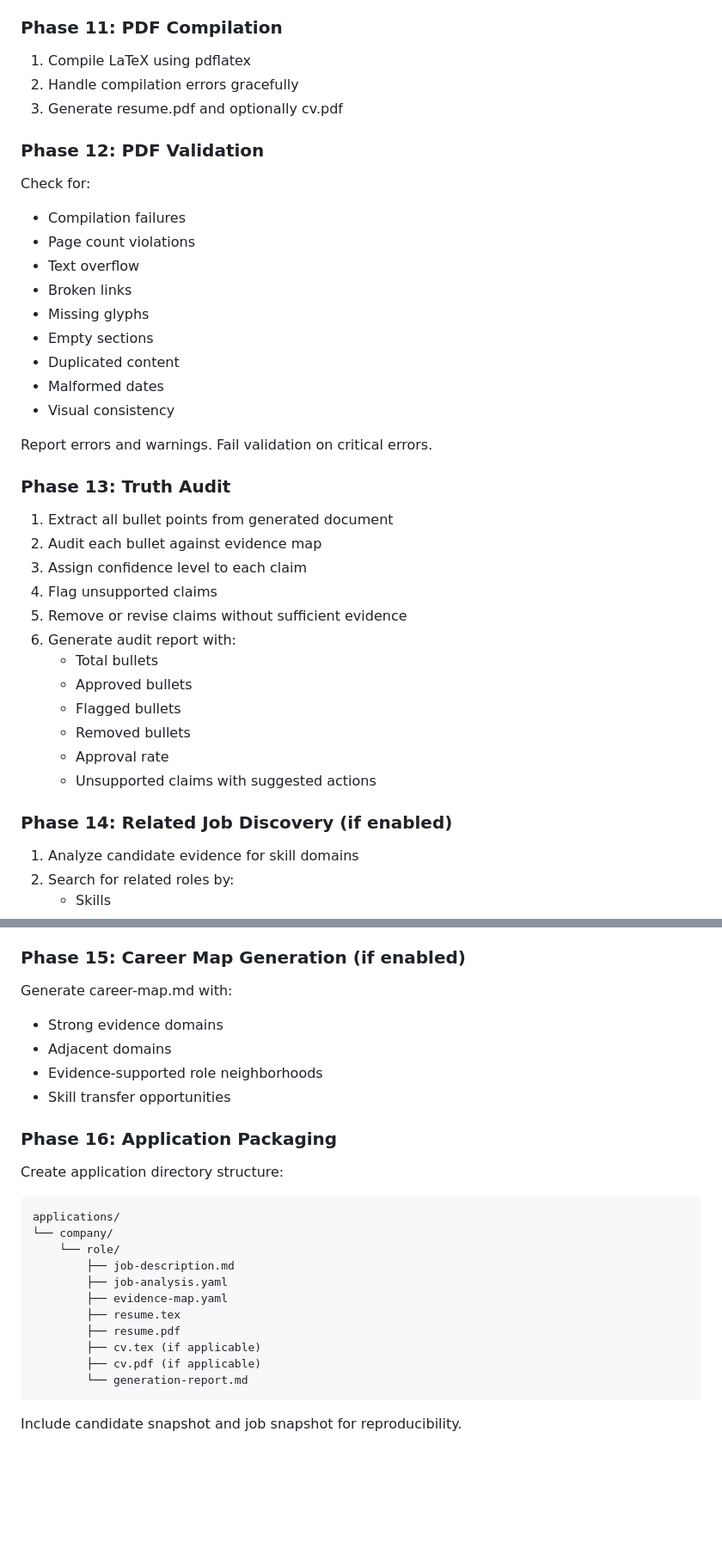
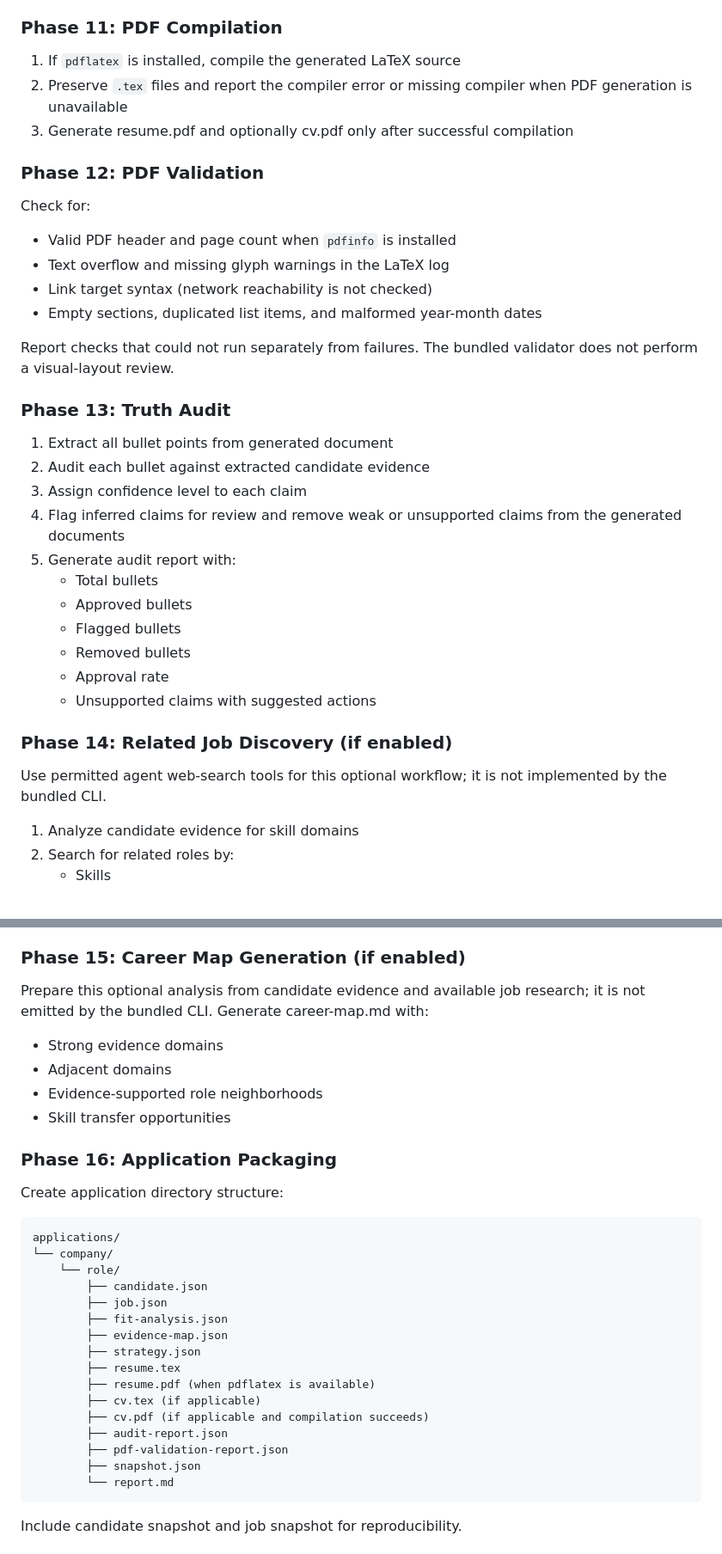
Before and after one commit to shaxntanu/roleforge, a Markdown page: SKILL.md, 2 parts joined by grey strips. Shown at 86% size. Rendered like a GitHub page; blank space fills up the shorter version.

Commit message:
Document the executable RoleForge agent skill

````diff
--- a/SKILL.md
+++ b/SKILL.md
@@ -153,31 +169,25 @@ Generate analysis with:
 5. Generate resume.tex and optionally cv.tex
 
 ### Phase 11: PDF Compilation
-1. Compile LaTeX using pdflatex
-2. Handle compilation errors gracefully
-3. Generate resume.pdf and optionally cv.pdf
+1. If `pdflatex` is installed, compile the generated LaTeX source
+2. Preserve `.tex` files and report the compiler error or missing compiler when PDF generation is unavailable
+3. Generate resume.pdf and optionally cv.pdf only after successful compilation
 
 ### Phase 12: PDF Validation
 Check for:
-- Compilation failures
-- Page count violations
-- Text overflow
-- Broken links
-- Missing glyphs
-- Empty sections
-- Duplicated content
-- Malformed dates
-- Visual consistency
+- Valid PDF header and page count when `pdfinfo` is installed
+- Text overflow and missing glyph warnings in the LaTeX log
+- Link target syntax (network reachability is not checked)
+- Empty sections, duplicated list items, and malformed year-month dates
 
-Report errors and warnings. Fail validation on critical errors.
+Report checks that could not run separately from failures. The bundled validator does not perform a visual-layout review.
 
 ### Phase 13: Truth Audit
 1. Extract all bullet points from generated document
-2. Audit each bullet against evidence map
+2. Audit each bullet against extracted candidate evidence
 3. Assign confidence level to each claim
-4. Flag unsupported claims
-5. Remove or revise claims without sufficient evidence
-6. Generate audit report with:
+4. Flag inferred claims for review and remove weak or unsupported claims from the generated documents
+5. Generate audit report with:
    - Total bullets
    - Approved bullets
    - Flagged bullets
@@ -186,6 +196,7 @@ Report errors and warnings. Fail validation on critical errors.
    - Unsupported claims with suggested actions
 
 ### Phase 14: Related Job Discovery (if enabled)
+Use permitted agent web-search tools for this optional workflow; it is not implemented by the bundled CLI.
 1. Analyze candidate evidence for skill domains
 2. Search for related roles by:
    - Skills
@@ -205,6 +216,7 @@ Report errors and warnings. Fail validation on critical errors.
    - Application effort estimate
 
 ### Phase 15: Career Map Generation (if enabled)
+Prepare this optional analysis from candidate evidence and available job research; it is not emitted by the bundled CLI.
 Generate career-map.md with:
 - Strong evidence domains
 - Adjacent domains
@@ -217,14 +229,19 @@ Create application directory structure:
 applications/
 └── company/
     └── role/
-        ├── job-description.md
-        ├── job-analysis.yaml
-        ├── evidence-map.yaml
+        ├── candidate.json
+        ├── job.json
+        ├── fit-analysis.json
+        ├── evidence-map.json
+        ├── strategy.json
         ├── resume.tex
-        ├── resume.pdf
+        ├── resume.pdf (when pdflatex is available)
         ├── cv.tex (if applicable)
-        ├── cv.pdf (if applicable)
-        └── generation-report.md
+        ├── cv.pdf (if applicable and compilation succeeds)
+        ├── audit-report.json
+        ├── pdf-validation-report.json
+        ├── snapshot.json
+        └── report.md
 ```
 
 Include candidate snapshot and job snapshot for reproducibility.
````
Also changed, not shown: other parts of SKILL.md (+24 -7 lines).
